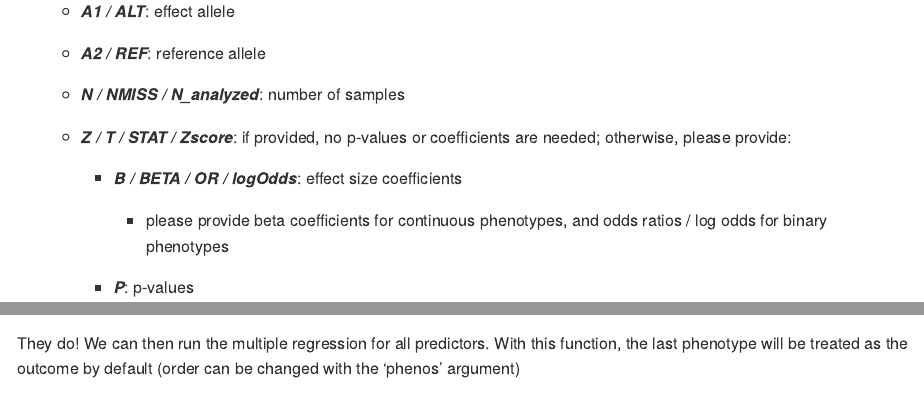
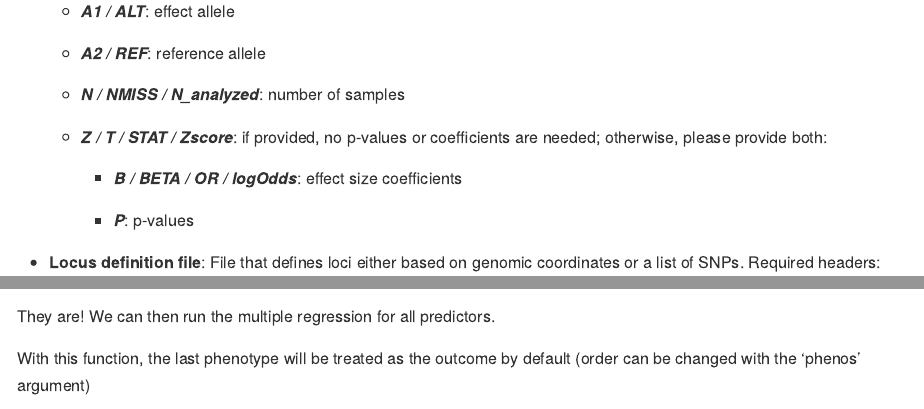
Before and after one commit to josefin-werme/LAVA, an R Markdown document (README.Rmd): the page in a window 1100 px wide, from 1890 px down, and a second part further down, joined at a grey line. The pictures show the output file README.md that the author committed with the source, drawn offline in the style of GitHub; long lines of code are wrapped.

Commit message:
updated readme

```diff
--- a/README.Rmd
+++ b/README.Rmd
@@ -93,11 +93,9 @@ library(lava)
 
     -   ***N / NMISS / N_analyzed***: number of samples
 
-    -   ***Z / T / STAT / Zscore***: if provided, no p-values or coefficients are needed; otherwise, please provide:
+    -   ***Z / T / STAT / Zscore***: if provided, no p-values or coefficients are needed; otherwise, please provide both:
 
         -   ***B / BETA / OR / logOdds***: effect size coefficients
-
-            -   please provide beta coefficients for continuous phenotypes, and odds ratios / log odds for binary phenotypes
 
         -   ***P***: p-values
 
```
Also changed, not shown: README.md.
